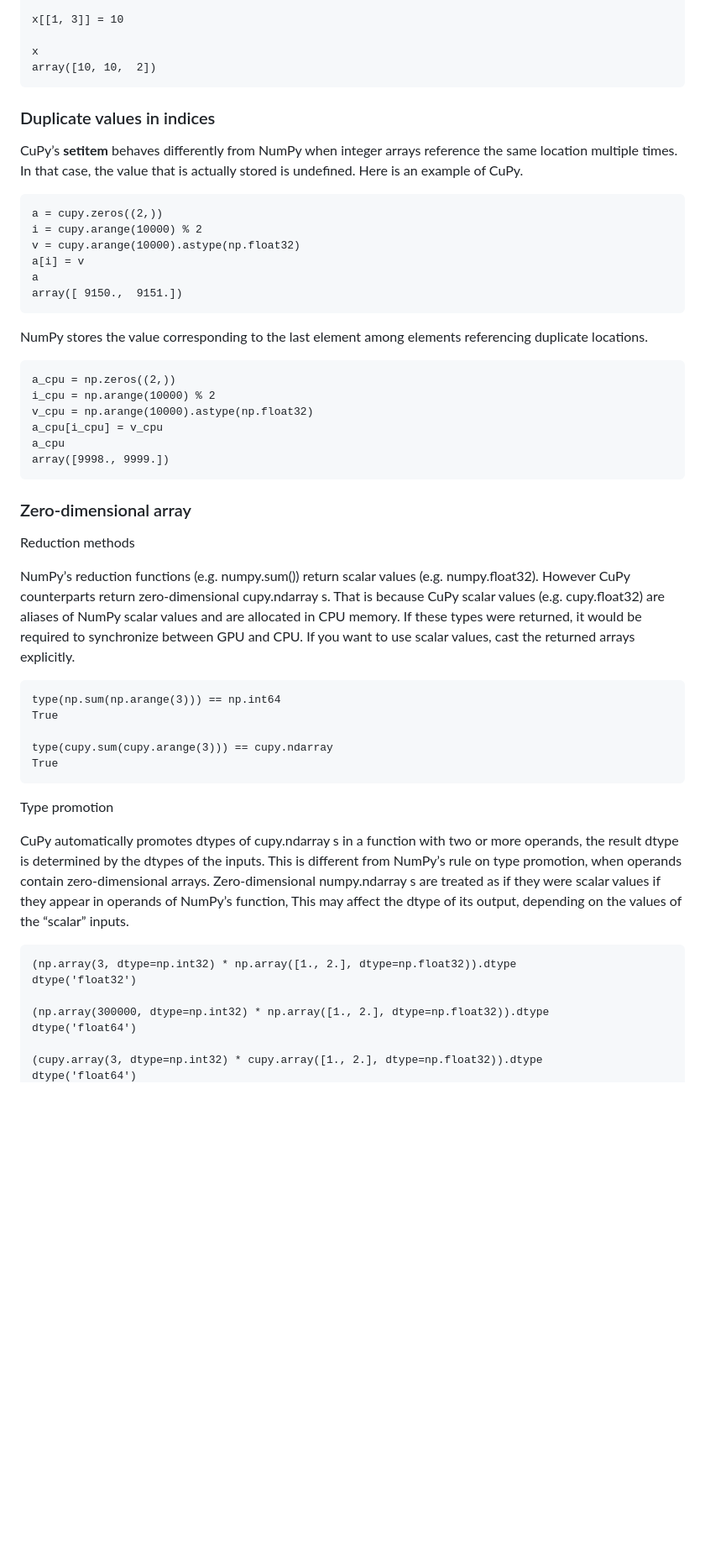
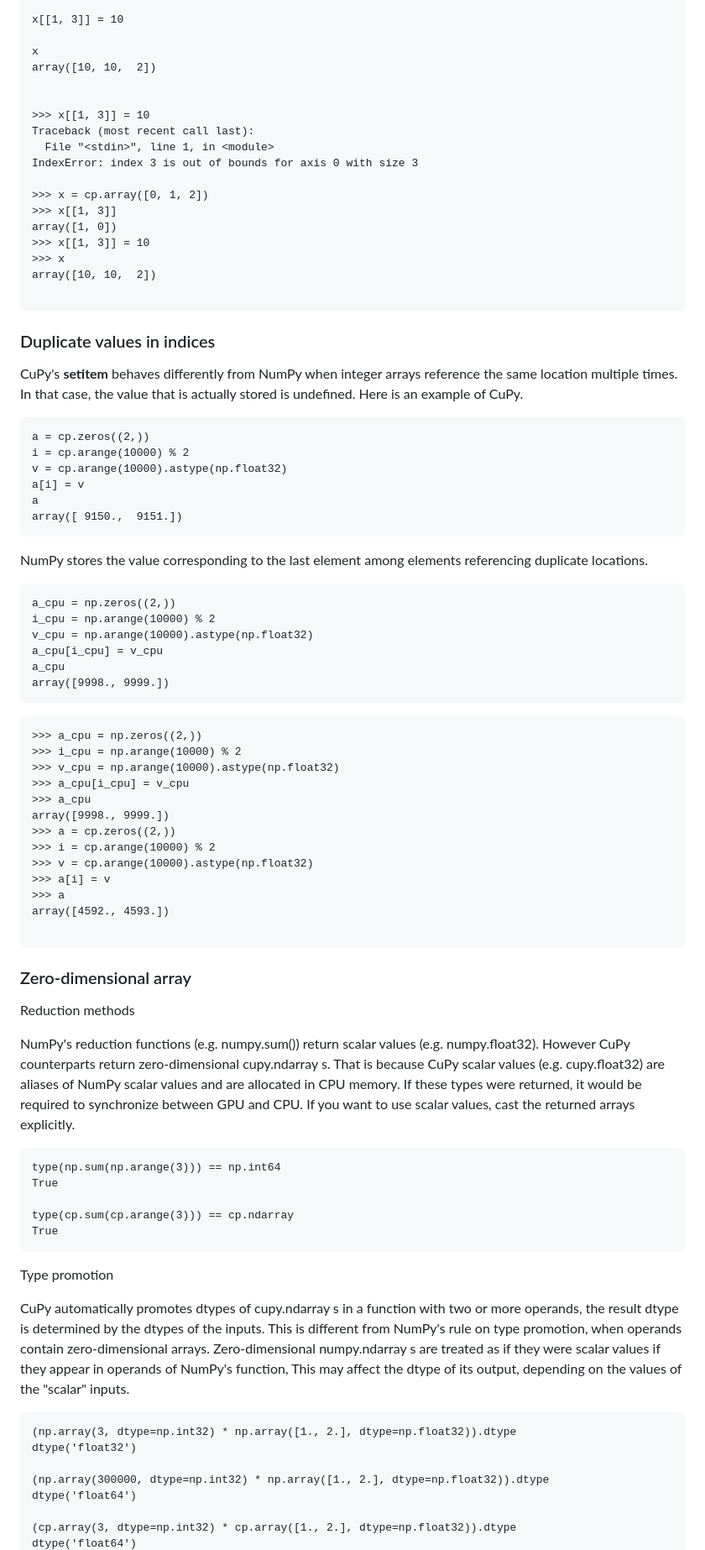
Before and after one commit to qianglise/python-for-hpc, a Markdown page: content/cupy.md, the part around one of its changes. Shown at 84% size. Drawn GitHub-style; blank space fills up the shorter version.

Commit message:
more examples

````diff
--- a/content/cupy.md
+++ b/content/cupy.md
@@ -666,16 +768,30 @@ x[[1, 3]] = 10
 
 x
 array([10, 10,  2])
+
+
+>>> x[[1, 3]] = 10
+Traceback (most recent call last):
+  File "<stdin>", line 1, in <module>
+IndexError: index 3 is out of bounds for axis 0 with size 3
+
+>>> x = cp.array([0, 1, 2])
+>>> x[[1, 3]]
+array([1, 0])
+>>> x[[1, 3]] = 10
+>>> x
+array([10, 10,  2])
+
 ```
 
 ### Duplicate values in indices
 
-CuPy’s __setitem__ behaves differently from NumPy when integer arrays reference the same location multiple times. In that case, the value that is actually stored is undefined. Here is an example of CuPy.
+CuPy's __setitem__ behaves differently from NumPy when integer arrays reference the same location multiple times. In that case, the value that is actually stored is undefined. Here is an example of CuPy.
 
 ```
-a = cupy.zeros((2,))
-i = cupy.arange(10000) % 2
-v = cupy.arange(10000).astype(np.float32)
+a = cp.zeros((2,))
+i = cp.arange(10000) % 2
+v = cp.arange(10000).astype(np.float32)
 a[i] = v
 a
 array([ 9150.,  9151.])
@@ -692,23 +808,40 @@ a_cpu
 array([9998., 9999.])
 ```
 
+
+```
+>>> a_cpu = np.zeros((2,))
+>>> i_cpu = np.arange(10000) % 2
+>>> v_cpu = np.arange(10000).astype(np.float32)
+>>> a_cpu[i_cpu] = v_cpu
+>>> a_cpu
+array([9998., 9999.])
+>>> a = cp.zeros((2,))
+>>> i = cp.arange(10000) % 2
+>>> v = cp.arange(10000).astype(np.float32)
+>>> a[i] = v
+>>> a
+array([4592., 4593.])
+
+```
+
 ### Zero-dimensional array
 
 Reduction methods
 
-NumPy’s reduction functions (e.g. numpy.sum()) return scalar values (e.g. numpy.float32). However CuPy counterparts return zero-dimensional cupy.ndarray s. That is because CuPy scalar values (e.g. cupy.float32) are aliases of NumPy scalar values and are allocated in CPU memory. If these types were returned, it would be required to synchronize between GPU and CPU. If you want to use scalar values, cast the returned arrays explicitly.
+NumPy's reduction functions (e.g. numpy.sum()) return scalar values (e.g. numpy.float32). However CuPy counterparts return zero-dimensional cupy.ndarray s. That is because CuPy scalar values (e.g. cupy.float32) are aliases of NumPy scalar values and are allocated in CPU memory. If these types were returned, it would be required to synchronize between GPU and CPU. If you want to use scalar values, cast the returned arrays explicitly.
 
 ```
 type(np.sum(np.arange(3))) == np.int64
 True
 
-type(cupy.sum(cupy.arange(3))) == cupy.ndarray
+type(cp.sum(cp.arange(3))) == cp.ndarray
 True
 ```
 
 Type promotion
 
-CuPy automatically promotes dtypes of cupy.ndarray s in a function with two or more operands, the result dtype is determined by the dtypes of the inputs. This is different from NumPy’s rule on type promotion, when operands contain zero-dimensional arrays. Zero-dimensional numpy.ndarray s are treated as if they were scalar values if they appear in operands of NumPy’s function, This may affect the dtype of its output, depending on the values of the “scalar” inputs.
+CuPy automatically promotes dtypes of cupy.ndarray s in a function with two or more operands, the result dtype is determined by the dtypes of the inputs. This is different from NumPy's rule on type promotion, when operands contain zero-dimensional arrays. Zero-dimensional numpy.ndarray s are treated as if they were scalar values if they appear in operands of NumPy's function, This may affect the dtype of its output, depending on the values of the "scalar" inputs.
 
 ```
 (np.array(3, dtype=np.int32) * np.array([1., 2.], dtype=np.float32)).dtype
@@ -717,5 +850,5 @@ dtype('float32')
 (np.array(300000, dtype=np.int32) * np.array([1., 2.], dtype=np.float32)).dtype
 dtype('float64')
 
-(cupy.array(3, dtype=np.int32) * cupy.array([1., 2.], dtype=np.float32)).dtype
+(cp.array(3, dtype=np.int32) * cp.array([1., 2.], dtype=np.float32)).dtype
 dtype('float64')
````
Also changed, not shown: other parts of content/cupy.md (+179 -28 lines).
